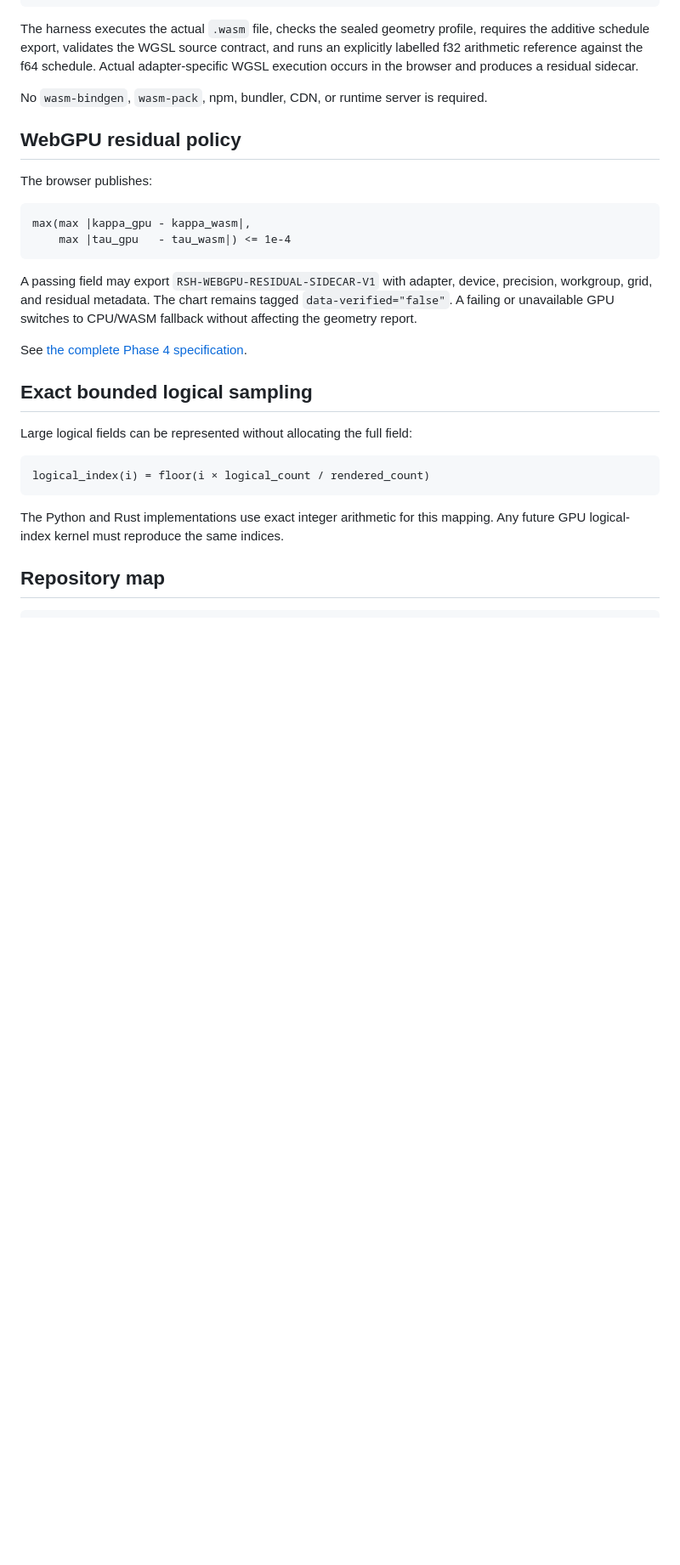
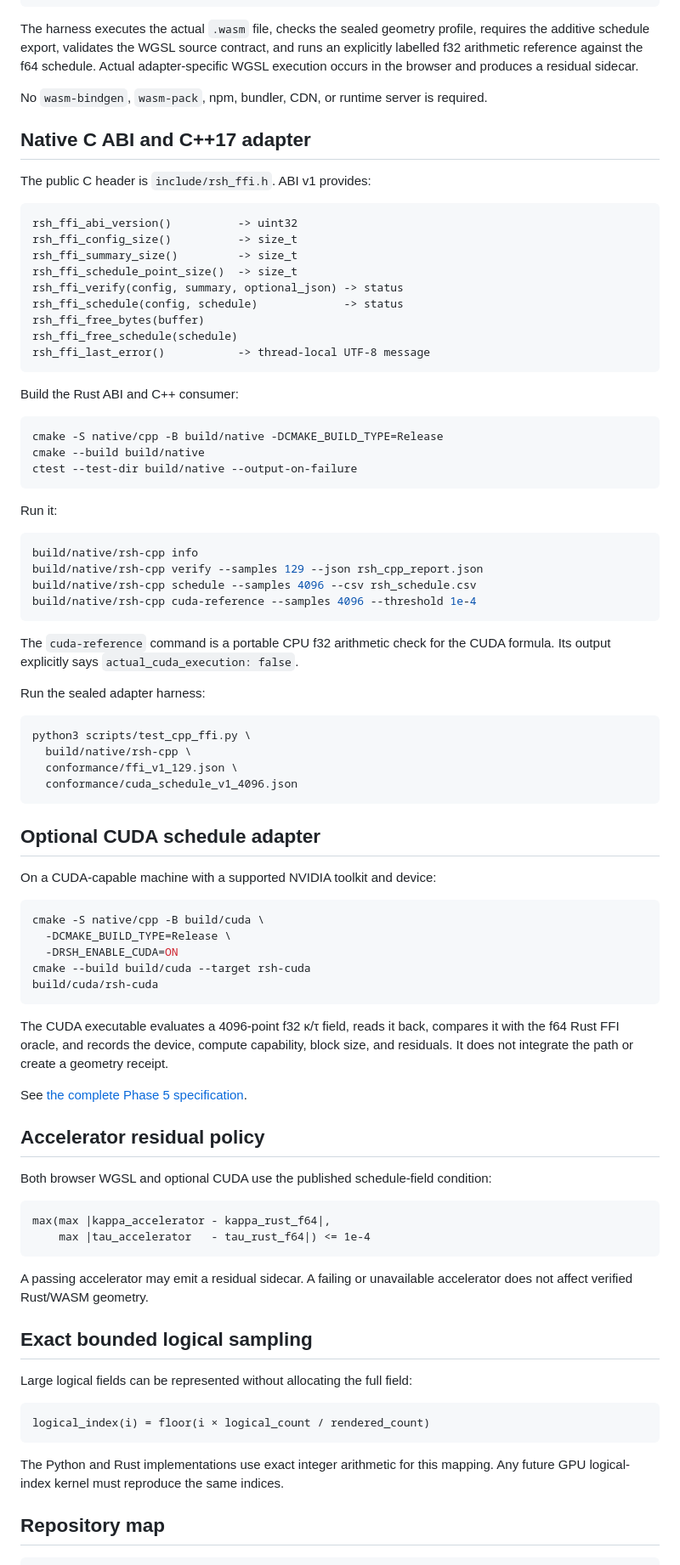
Before and after one commit to QSOLKCB/RSH, a Markdown page: README.md, the part around one of its changes. Shown at 85% size. Drawn GitHub-style; blank space fills up the shorter version.

Commit message:
Document v2.4 native adapters

````diff
--- a/README.md
+++ b/README.md
@@ -148,21 +141,81 @@ residual sidecar.
 
 No `wasm-bindgen`, `wasm-pack`, npm, bundler, CDN, or runtime server is required.
 
-## WebGPU residual policy
+## Native C ABI and C++17 adapter
 
-The browser publishes:
+The public C header is `include/rsh_ffi.h`. ABI v1 provides:
 
 ```text
-max(max |kappa_gpu - kappa_wasm|,
-    max |tau_gpu   - tau_wasm|) <= 1e-4
+rsh_ffi_abi_version()          -> uint32
+rsh_ffi_config_size()          -> size_t
+rsh_ffi_summary_size()         -> size_t
+rsh_ffi_schedule_point_size()  -> size_t
+rsh_ffi_verify(config, summary, optional_json) -> status
+rsh_ffi_schedule(config, schedule)             -> status
+rsh_ffi_free_bytes(buffer)
+rsh_ffi_free_schedule(schedule)
+rsh_ffi_last_error()           -> thread-local UTF-8 message
 ```
 
-A passing field may export `RSH-WEBGPU-RESIDUAL-SIDECAR-V1` with adapter, device,
-precision, workgroup, grid, and residual metadata. The chart remains tagged
-`data-verified="false"`. A failing or unavailable GPU switches to CPU/WASM
-fallback without affecting the geometry report.
+Build the Rust ABI and C++ consumer:
 
-See [the complete Phase 4 specification](docs/PHASE4_WGSL.md).
+```bash
+cmake -S native/cpp -B build/native -DCMAKE_BUILD_TYPE=Release
+cmake --build build/native
+ctest --test-dir build/native --output-on-failure
+```
+
+Run it:
+
+```bash
+build/native/rsh-cpp info
+build/native/rsh-cpp verify --samples 129 --json rsh_cpp_report.json
+build/native/rsh-cpp schedule --samples 4096 --csv rsh_schedule.csv
+build/native/rsh-cpp cuda-reference --samples 4096 --threshold 1e-4
+```
+
+The `cuda-reference` command is a portable CPU f32 arithmetic check for the CUDA
+formula. Its output explicitly says `actual_cuda_execution: false`.
+
+Run the sealed adapter harness:
+
+```bash
+python3 scripts/test_cpp_ffi.py \
+  build/native/rsh-cpp \
+  conformance/ffi_v1_129.json \
+  conformance/cuda_schedule_v1_4096.json
+```
+
+## Optional CUDA schedule adapter
+
+On a CUDA-capable machine with a supported NVIDIA toolkit and device:
+
+```bash
+cmake -S native/cpp -B build/cuda \
+  -DCMAKE_BUILD_TYPE=Release \
+  -DRSH_ENABLE_CUDA=ON
+cmake --build build/cuda --target rsh-cuda
+build/cuda/rsh-cuda
+```
+
+The CUDA executable evaluates a 4096-point f32 κ/τ field, reads it back, compares
+it with the f64 Rust FFI oracle, and records the device, compute capability,
+block size, and residuals. It does not integrate the path or create a geometry
+receipt.
+
+See [the complete Phase 5 specification](docs/PHASE5_NATIVE.md).
+
+## Accelerator residual policy
+
+Both browser WGSL and optional CUDA use the published schedule-field condition:
+
+```text
+max(max |kappa_accelerator - kappa_rust_f64|,
+    max |tau_accelerator   - tau_rust_f64|) <= 1e-4
+```
+
+A passing accelerator may emit a residual sidecar. A failing or unavailable
+accelerator does not affect verified Rust/WASM geometry.
 
 ## Exact bounded logical sampling
 
````
Also changed, not shown: other parts of README.md (+41 -44 lines).
